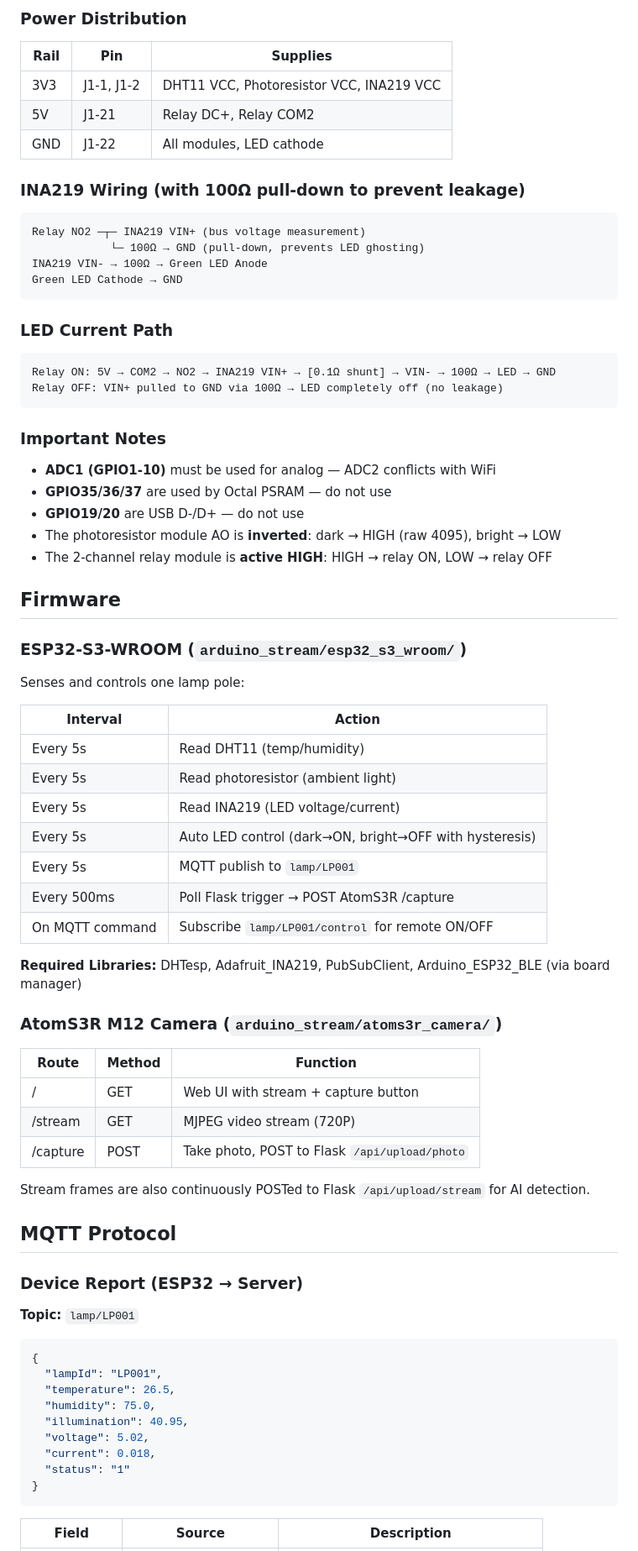
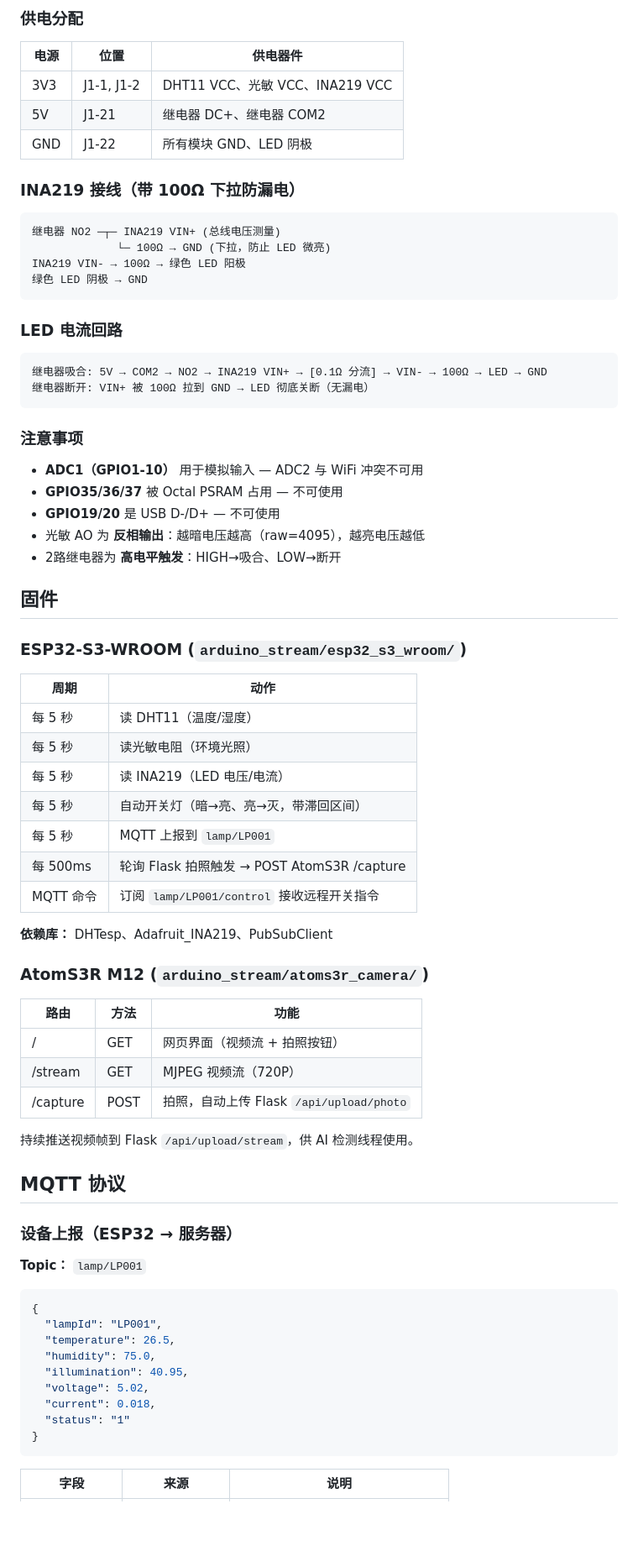
Before and after one commit to flxd123212/Smart-Light-Pole-System-Based-on-ESP32-and-Atom-S3R, a Markdown page: README.md, the part around one of its changes. Shown at 84% size. Rendered like a GitHub page; blank space fills up the shorter version.

````diff
--- a/README.md
+++ b/README.md
@@ -70,69 +70,67 @@
 
-### Power Distribution
+### 供电分配
 
-| Rail | Pin | Supplies |
+| 电源 | 位置 | 供电器件 |
 |---|---|---|
-| 3V3 | J1-1, J1-2 | DHT11 VCC, Photoresistor VCC, INA219 VCC |
-| 5V | J1-21 | Relay DC+, Relay COM2 |
-| GND | J1-22 | All modules, LED cathode |
+| 3V3 | J1-1, J1-2 | DHT11 VCC、光敏 VCC、INA219 VCC |
+| 5V | J1-21 | 继电器 DC+、继电器 COM2 |
+| GND | J1-22 | 所有模块 GND、LED 阴极 |
 
-### INA219 Wiring (with 100Ω pull-down to prevent leakage)
+### INA219 接线（带 100Ω 下拉防漏电）
 
 ```
-Relay NO2 ─┬─ INA219 VIN+ (bus voltage measurement)
-            └─ 100Ω → GND (pull-down, prevents LED ghosting)
-INA219 VIN- → 100Ω → Green LED Anode
-Green LED Cathode → GND
+继电器 NO2 ─┬─ INA219 VIN+ (总线电压测量)
+             └─ 100Ω → GND (下拉，防止 LED 微亮)
+INA219 VIN- → 100Ω → 绿色 LED 阳极
+绿色 LED 阴极 → GND
 ```
 
-### LED Current Path
+### LED 电流回路
 
 ```
-Relay ON: 5V → COM2 → NO2 → INA219 VIN+ → [0.1Ω shunt] → VIN- → 100Ω → LED → GND
-Relay OFF: VIN+ pulled to GND via 100Ω → LED completely off (no leakage)
+继电器吸合: 5V → COM2 → NO2 → INA219 VIN+ → [0.1Ω 分流] → VIN- → 100Ω → LED → GND
+继电器断开: VIN+ 被 100Ω 拉到 GND → LED 彻底关断（无漏电）
 ```
 
-### Important Notes
+### 注意事项
 
-- **ADC1 (GPIO1-10)** must be used for analog — ADC2 conflicts with WiFi
-- **GPIO35/36/37** are used by Octal PSRAM — do not use
-- **GPIO19/20** are USB D-/D+ — do not use
-- The photoresistor module AO is **inverted**: dark → HIGH (raw 4095), bright → LOW
-- The 2-channel relay module is **active HIGH**: HIGH → relay ON, LOW → relay OFF
+- **ADC1（GPIO1-10）** 用于模拟输入 — ADC2 与 WiFi 冲突不可用
+- **GPIO35/36/37** 被 Octal PSRAM 占用 — 不可使用
+- **GPIO19/20** 是 USB D-/D+ — 不可使用
+- 光敏 AO 为 **反相输出**：越暗电压越高（raw=4095），越亮电压越低
+- 2路继电器为 **高电平触发**：HIGH→吸合、LOW→断开
 
-## Firmware
+## 固件
 
 ### ESP32-S3-WROOM (`arduino_stream/esp32_s3_wroom/`)
 
-Senses and controls one lamp pole:
+| 周期 | 动作 |
+|---|---|
+| 每 5 秒 | 读 DHT11（温度/湿度） |
+| 每 5 秒 | 读光敏电阻（环境光照） |
+| 每 5 秒 | 读 INA219（LED 电压/电流） |
+| 每 5 秒 | 自动开关灯（暗→亮、亮→灭，带滞回区间） |
+| 每 5 秒 | MQTT 上报到 `lamp/LP001` |
+| 每 500ms | 轮询 Flask 拍照触发 → POST AtomS3R /capture |
+| MQTT 命令 | 订阅 `lamp/LP001/control` 接收远程开关指令 |
 
-| Interval | Action |
-|---|---|
-| Every 5s | Read DHT11 (temp/humidity) |
-| Every 5s | Read photoresistor (ambient light) |
-| Every 5s | Read INA219 (LED voltage/current) |
-| Every 5s | Auto LED control (dark→ON, bright→OFF with hysteresis) |
-| Every 5s | MQTT publish to `lamp/LP001` |
-| Every 500ms | Poll Flask trigger → POST AtomS3R /capture |
-| On MQTT command | Subscribe `lamp/LP001/control` for remote ON/OFF |
+**依赖库：** DHTesp、Adafruit_INA219、PubSubClient
 
-**Required Libraries:** DHTesp, Adafruit_INA219, PubSubClient, Arduino_ESP32_BLE (via board manager)
+### AtomS3R M12 (`arduino_stream/atoms3r_camera/`)
 
-### AtomS3R M12 Camera (`arduino_stream/atoms3r_camera/`)
+| 路由 | 方法 | 功能 |
+|---|---|---|
+| / | GET | 网页界面（视频流 + 拍照按钮） |
+| /stream | GET | MJPEG 视频流（720P） |
+| /capture | POST | 拍照，自动上传 Flask `/api/upload/photo` |
 
-| Route | Method | Function |
-|---|---|---|
-| / | GET | Web UI with stream + capture button |
-| /stream | GET | MJPEG video stream (720P) |
-| /capture | POST | Take photo, POST to Flask `/api/upload/photo` |
+持续推送视频帧到 Flask `/api/upload/stream`，供 AI 检测线程使用。
 
-Stream frames are also continuously POSTed to Flask `/api/upload/stream` for AI detection.
+## MQTT 协议
 
-## MQTT Protocol
+### 设备上报（ESP32 → 服务器）
 
-### Device Report (ESP32 → Server)
-
-**Topic:** `lamp/LP001`
+**Topic：** `lamp/LP001`
 
 ```json
 {
@@ -146,5 +144,5 @@ Stream frames are also continuously POSTed to Flask `/api/upload/stream` for AI
 }
 ```
 
-| Field | Source | Description |
+| 字段 | 来源 | 说明 |
 |---|---|---|
````
Also changed, not shown: other parts of README.md (+172 -181 lines).
